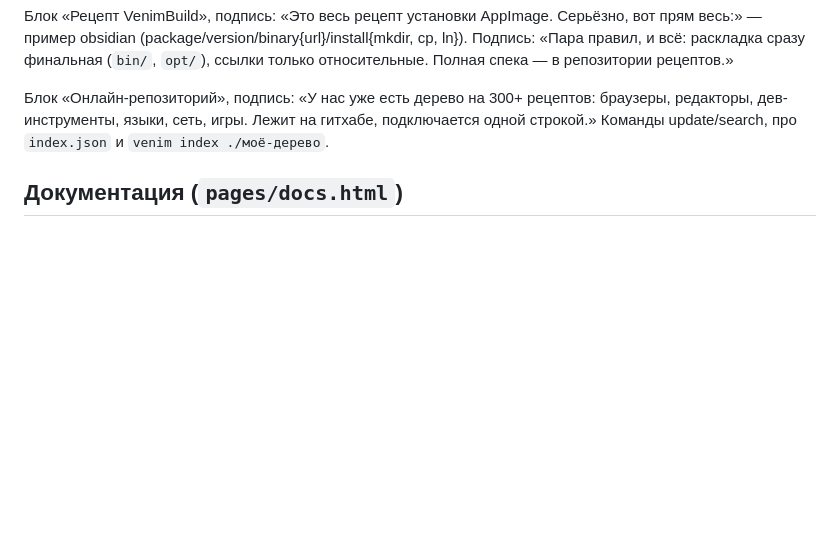
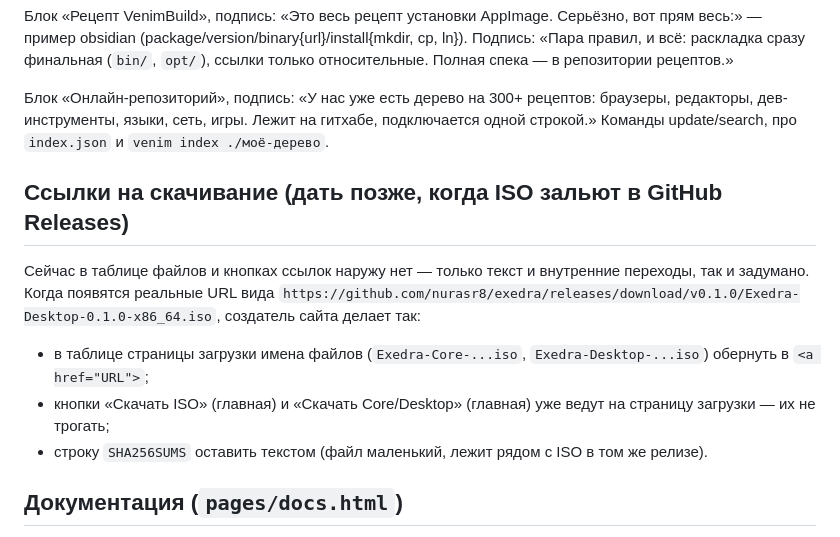
Before and after one commit to nurasr8/exedra, a Markdown page: hub/site/chlen.md, the part around the change. Rendered like a GitHub page; blank space fills up the shorter version.

Commit message:
site spec: download-link wiring notes, keep user filename

```diff
--- a/hub/site/SPEC.md
+++ b/hub/site/chlen.md
@@ -139,6 +139,19 @@ AppImage. Серьёзно, вот прям весь:» — пример obsidia
 Лежит на гитхабе, подключается одной строкой.» Команды update/search,
 про `index.json` и `venim index ./моё-дерево`.
 
+## Ссылки на скачивание (дать позже, когда ISO зальют в GitHub Releases)
+
+Сейчас в таблице файлов и кнопках ссылок наружу нет — только текст
+и внутренние переходы, так и задумано. Когда появятся реальные URL
+вида `https://github.com/nurasr8/exedra/releases/download/v0.1.0/Exedra-Desktop-0.1.0-x86_64.iso`,
+создатель сайта делает так:
+- в таблице страницы загрузки имена файлов (`Exedra-Core-...iso`,
+  `Exedra-Desktop-...iso`) обернуть в `<a href="URL">`;
+- кнопки «Скачать ISO» (главная) и «Скачать Core/Desktop» (главная)
+  уже ведут на страницу загрузки — их не трогать;
+- строку `SHA256SUMS` оставить текстом (файл маленький, лежит рядом
+  с ISO в том же релизе).
+
 ## Документация (`pages/docs.html`)
 
 Title: `Документация venim — команды, рецепты, свой репозиторий`.
```
